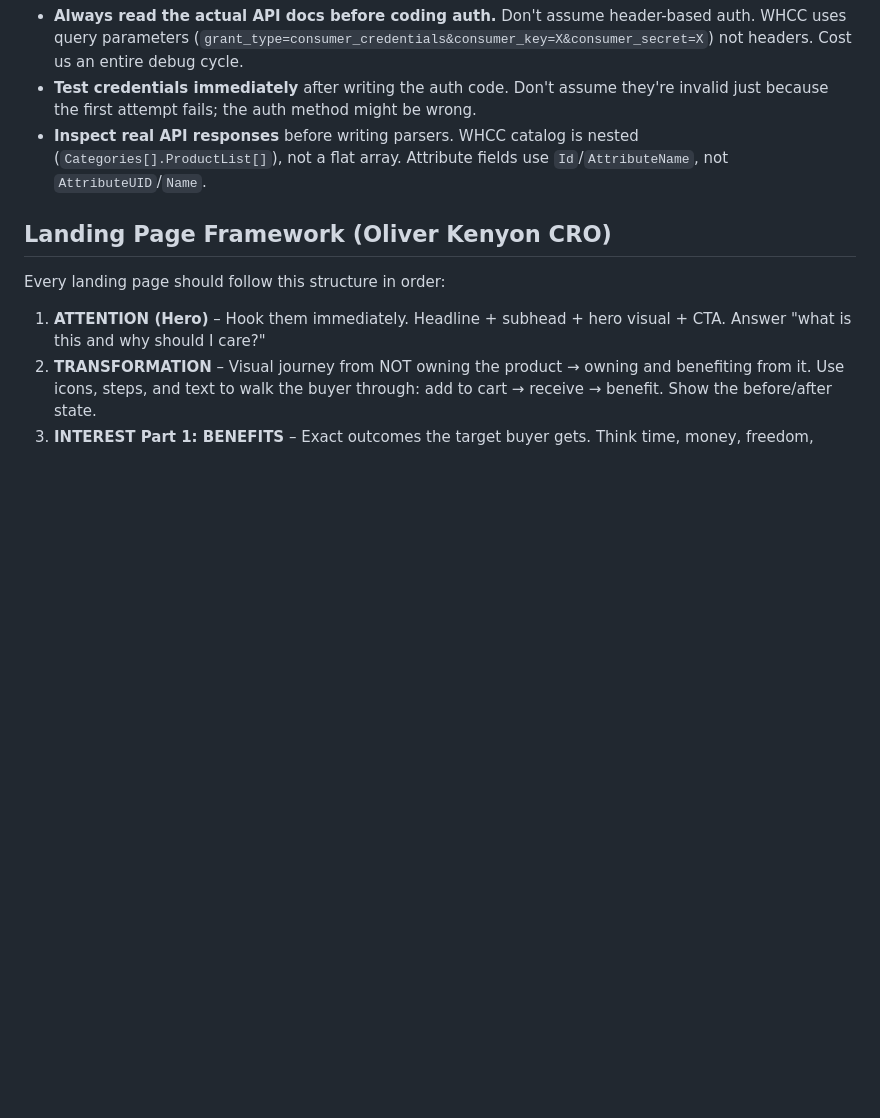
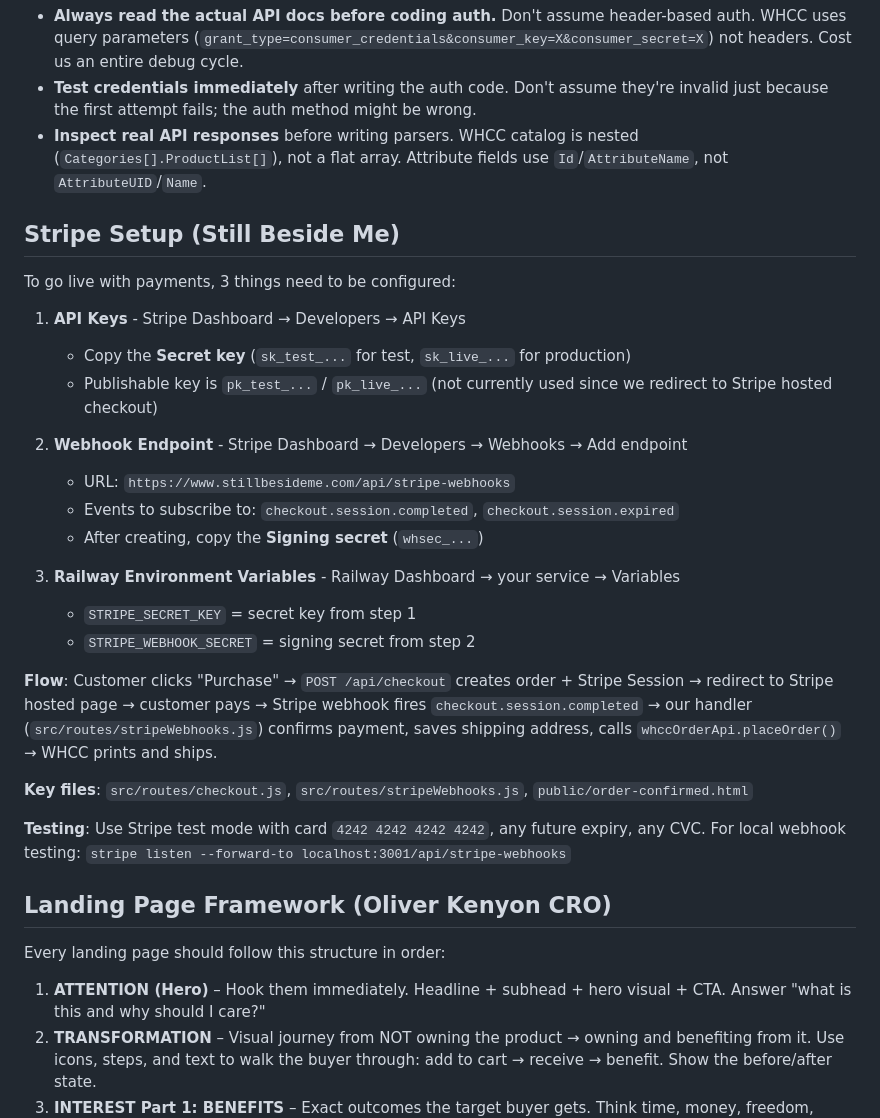
Before and after one commit to hdproductionsllc/stillbesideme, a Markdown page: tasks/lessons.md, the part around the change. GitHub-like rendering; blank space fills up the shorter version.

Commit message:
Document Stripe setup instructions in lessons.md
Co-Authored-By: Claude Opus 4.6 <noreply@anthropic.com>

```diff
--- a/tasks/lessons.md
+++ b/tasks/lessons.md
@@ -23,6 +23,28 @@
 - **Test credentials immediately** after writing the auth code. Don't assume they're invalid just because the first attempt fails; the auth method might be wrong.
 - **Inspect real API responses** before writing parsers. WHCC catalog is nested (`Categories[].ProductList[]`), not a flat array. Attribute fields use `Id`/`AttributeName`, not `AttributeUID`/`Name`.
 
+## Stripe Setup (Still Beside Me)
+To go live with payments, 3 things need to be configured:
+
+1. **API Keys** - Stripe Dashboard → Developers → API Keys
+   - Copy the **Secret key** (`sk_test_...` for test, `sk_live_...` for production)
+   - Publishable key is `pk_test_...` / `pk_live_...` (not currently used since we redirect to Stripe hosted checkout)
+
+2. **Webhook Endpoint** - Stripe Dashboard → Developers → Webhooks → Add endpoint
+   - URL: `https://www.stillbesideme.com/api/stripe-webhooks`
+   - Events to subscribe to: `checkout.session.completed`, `checkout.session.expired`
+   - After creating, copy the **Signing secret** (`whsec_...`)
+
+3. **Railway Environment Variables** - Railway Dashboard → your service → Variables
+   - `STRIPE_SECRET_KEY` = secret key from step 1
+   - `STRIPE_WEBHOOK_SECRET` = signing secret from step 2
+
+**Flow**: Customer clicks "Purchase" → `POST /api/checkout` creates order + Stripe Session → redirect to Stripe hosted page → customer pays → Stripe webhook fires `checkout.session.completed` → our handler (`src/routes/stripeWebhooks.js`) confirms payment, saves shipping address, calls `whccOrderApi.placeOrder()` → WHCC prints and ships.
+
+**Key files**: `src/routes/checkout.js`, `src/routes/stripeWebhooks.js`, `public/order-confirmed.html`
+
+**Testing**: Use Stripe test mode with card `4242 4242 4242 4242`, any future expiry, any CVC. For local webhook testing: `stripe listen --forward-to localhost:3001/api/stripe-webhooks`
+
 ## Landing Page Framework (Oliver Kenyon CRO)
 Every landing page should follow this structure in order:
 
```
